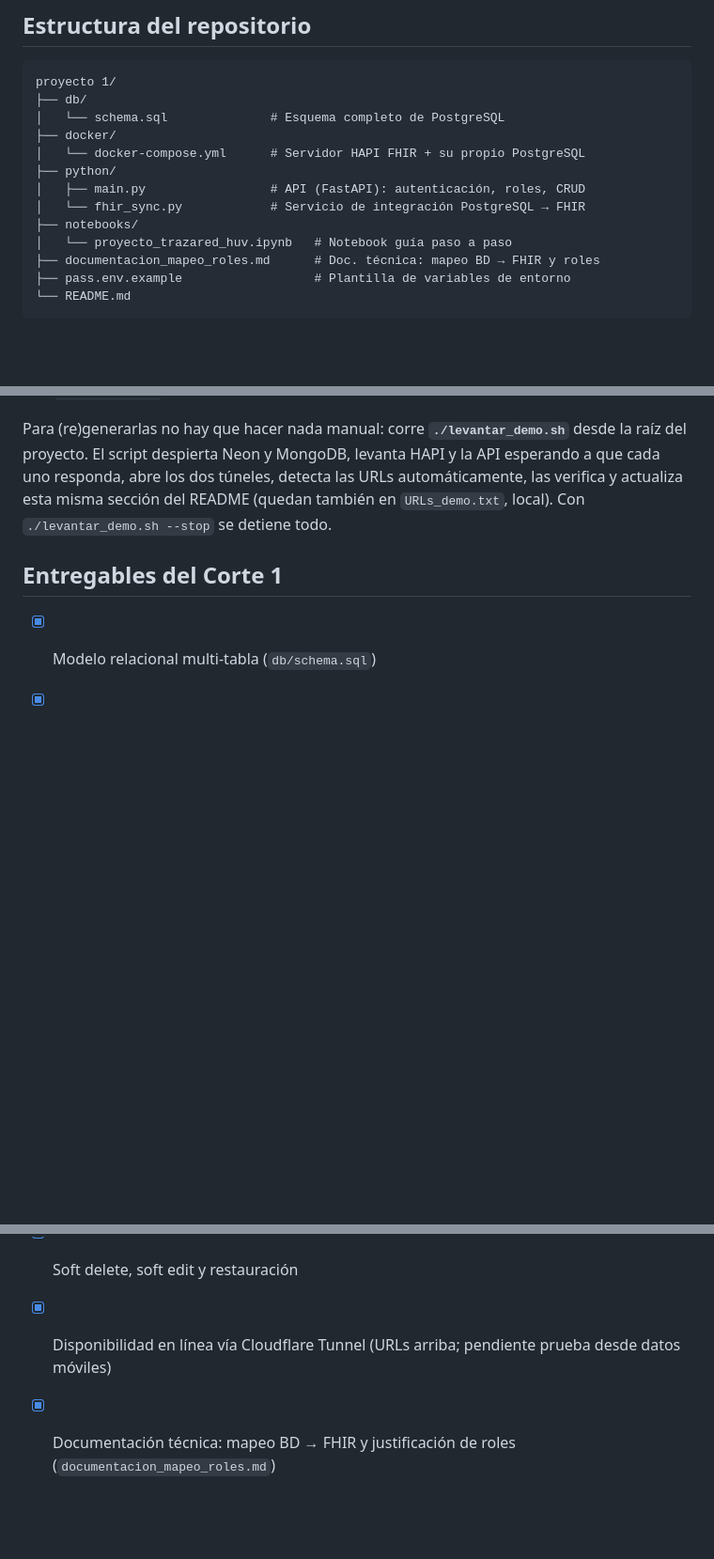
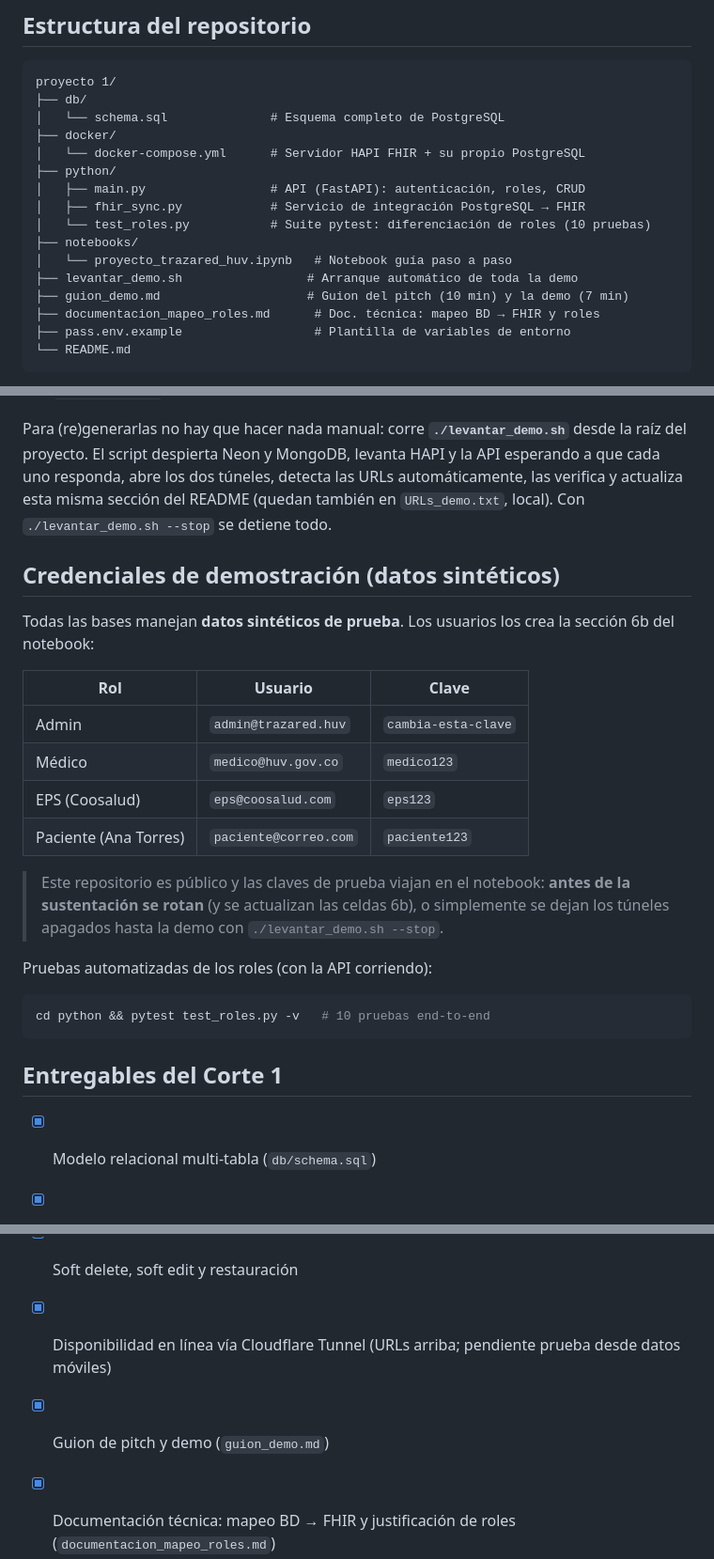
Before and after one commit to Laura25a/TrazaRedHUV, a Markdown page: README.md, 3 parts joined by grey strips. Shown at 94% size. GitHub-like rendering; blank space fills up the shorter version.

Commit message:
F6: guion de pitch y demo (guion_demo.md) + README con credenciales de demo, datos sintéticos y pruebas automatizadas

````diff
--- a/README.md
+++ b/README.md
@@ -29,9 +29,12 @@ proyecto 1/
 │   └── docker-compose.yml      # Servidor HAPI FHIR + su propio PostgreSQL
 ├── python/
 │   ├── main.py                 # API (FastAPI): autenticación, roles, CRUD
-│   └── fhir_sync.py            # Servicio de integración PostgreSQL → FHIR
+│   ├── fhir_sync.py            # Servicio de integración PostgreSQL → FHIR
+│   └── test_roles.py           # Suite pytest: diferenciación de roles (10 pruebas)
 ├── notebooks/
 │   └── proyecto_trazared_huv.ipynb   # Notebook guía paso a paso
+├── levantar_demo.sh                 # Arranque automático de toda la demo
+├── guion_demo.md                    # Guion del pitch (10 min) y la demo (7 min)
 ├── documentacion_mapeo_roles.md      # Doc. técnica: mapeo BD → FHIR y roles
 ├── pass.env.example                  # Plantilla de variables de entorno
 └── README.md
@@ -144,6 +147,27 @@ que cada uno responda, abre los dos túneles, detecta las URLs automáticamente,
 verifica y actualiza esta misma sección del README (quedan también en `URLs_demo.txt`,
 local). Con `./levantar_demo.sh --stop` se detiene todo.
 
+## Credenciales de demostración (datos sintéticos)
+
+Todas las bases manejan **datos sintéticos de prueba**. Los usuarios los crea la
+sección 6b del notebook:
+
+| Rol | Usuario | Clave |
+|---|---|---|
+| Admin | `admin@trazared.huv` | `cambia-esta-clave` |
+| Médico | `medico@huv.gov.co` | `medico123` |
+| EPS (Coosalud) | `eps@coosalud.com` | `eps123` |
+| Paciente (Ana Torres) | `paciente@correo.com` | `paciente123` |
+
+> Este repositorio es público y las claves de prueba viajan en el notebook:
+> **antes de la sustentación se rotan** (y se actualizan las celdas 6b), o simplemente
+> se dejan los túneles apagados hasta la demo con `./levantar_demo.sh --stop`.
+
+Pruebas automatizadas de los roles (con la API corriendo):
+```bash
+cd python && pytest test_roles.py -v   # 10 pruebas end-to-end
+```
+
 ## Entregables del Corte 1
 
 - [x] Modelo relacional multi-tabla (`db/schema.sql`)
@@ -152,4 +176,5 @@ local). Con `./levantar_demo.sh --stop` se detiene todo.
 - [x] Roles de usuario con JWT (`python/main.py`)
 - [x] Soft delete, soft edit y restauración
 - [x] Disponibilidad en línea vía Cloudflare Tunnel (URLs arriba; pendiente prueba desde datos móviles)
+- [x] Guion de pitch y demo (`guion_demo.md`)
 - [x] Documentación técnica: mapeo BD → FHIR y justificación de roles (`documentacion_mapeo_roles.md`)
````
Also changed, not shown: guion_demo.md (added, +48 -0 lines).
